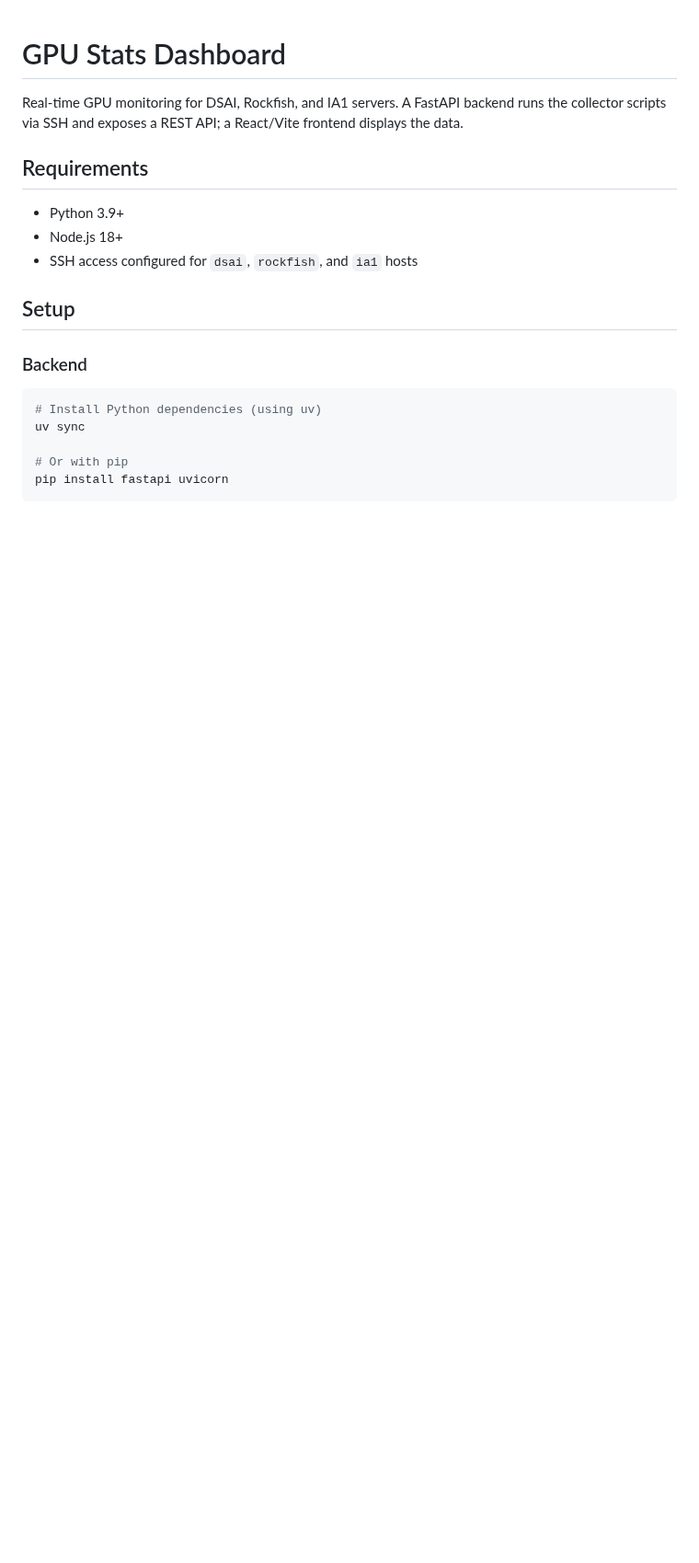
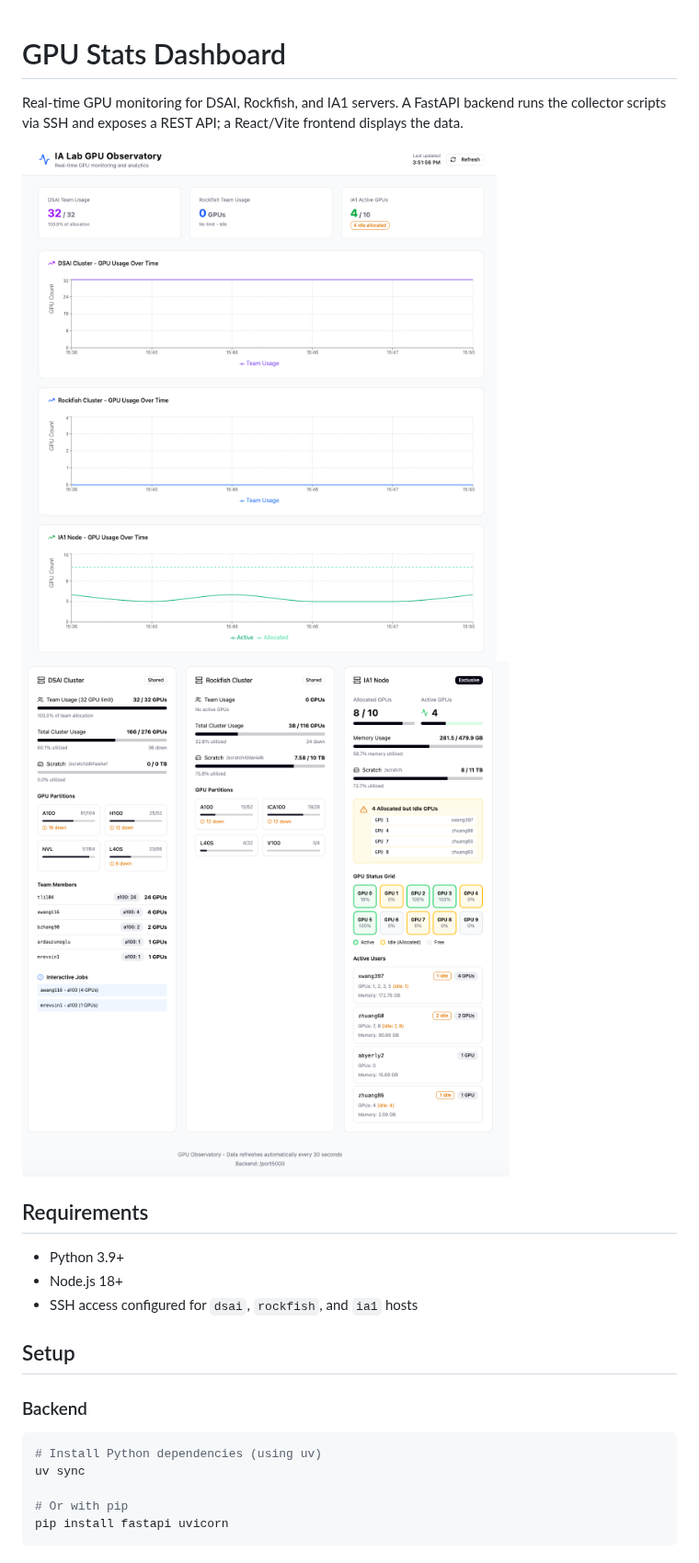
Before and after one commit to JHU-CLSP/gpu-observatory, a Markdown page: README.md, the part around the change. Shown at 92% size. Rendered like a GitHub page; pictures changed too: screenshot-1.png (added), screenshot-2.png (added); blank space fills up the shorter version.

```diff
--- a/README.md
+++ b/README.md
@@ -1,6 +1,9 @@
 # GPU Stats Dashboard
 
 Real-time GPU monitoring for DSAI, Rockfish, and IA1 servers. A FastAPI backend runs the collector scripts via SSH and exposes a REST API; a React/Vite frontend displays the data.
+
+![screenshot-2.png](screenshot-2.png)
+![screenshot-1.png](screenshot-1.png)
 
 ## Requirements
 
```
